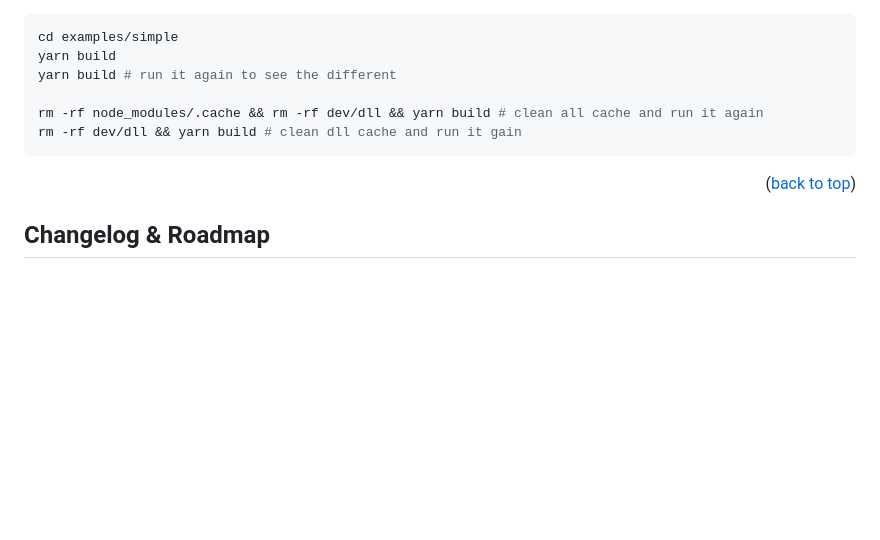
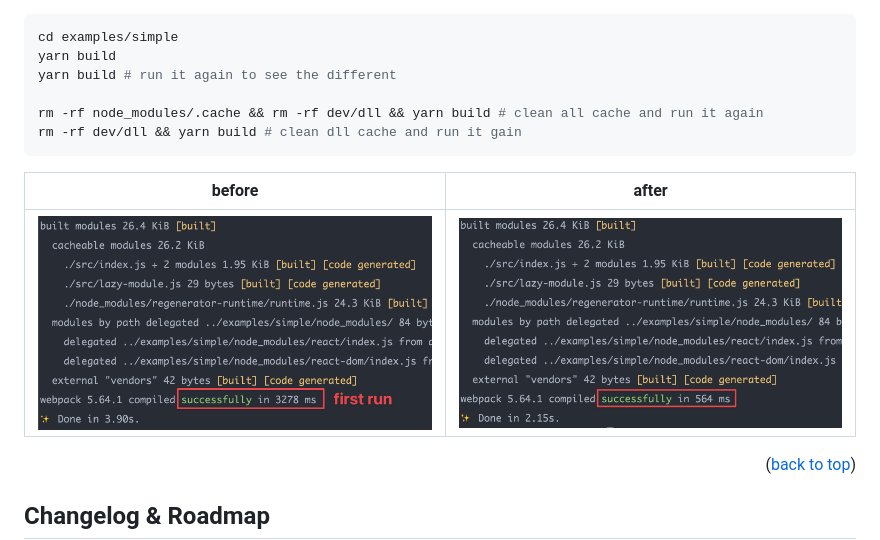
Before and after one commit to JimmyLv/webpack-autodll-plugin, a Markdown page: README.md, the part around the change. Rendered like a GitHub page; pictures changed too: images/after.png (added), images/before.png (added); blank space fills up the shorter version.

Commit message:
docs: add comparison between before and after

````diff
--- a/README.md
+++ b/README.md
@@ -136,6 +136,10 @@ rm -rf node_modules/.cache && rm -rf dev/dll && yarn build # clean all cache and
 rm -rf dev/dll && yarn build # clean dll cache and run it gain
 ```
 
+ before | after |
+--------|-------|
+![img.png](images/before.png)|![img.png](images/after.png)
+
 <p align="right">(<a href="#top">back to top</a>)</p>
 
 <!-- ROADMAP -->
````
